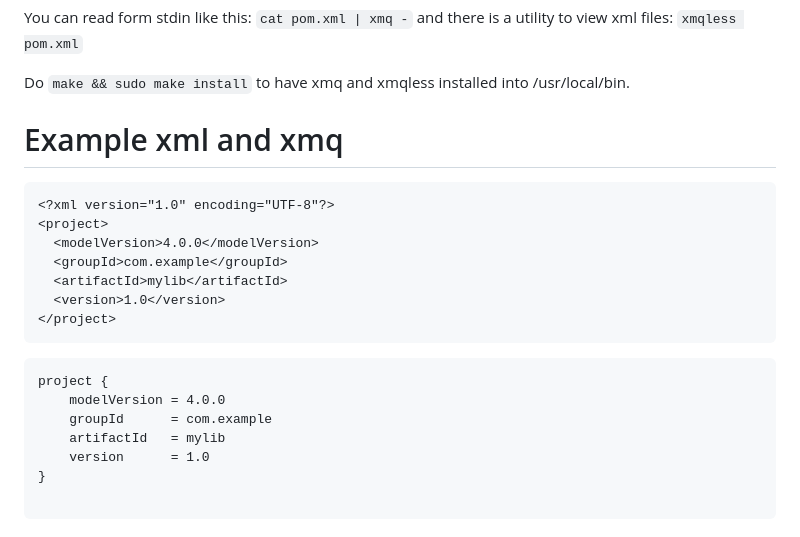
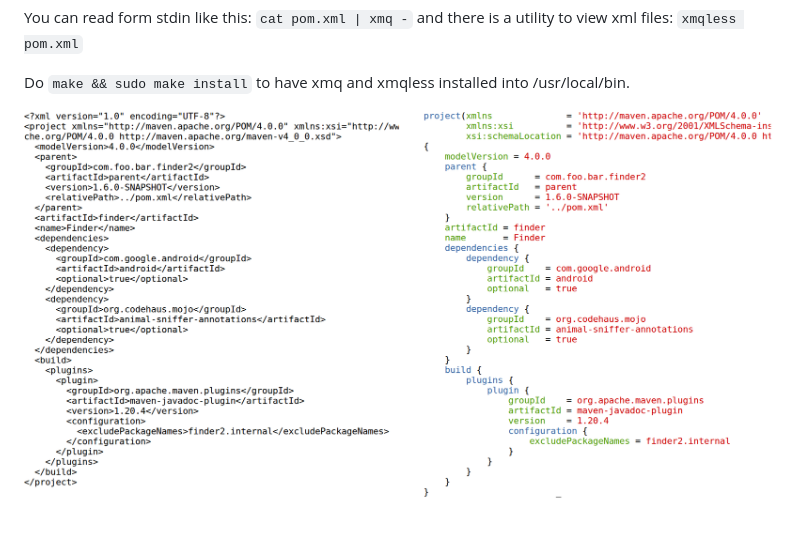
Before and after one commit to libxmq/xmq, a Markdown page: README.md, the part around the change. GitHub-like rendering; pictures changed too: doc/xml_vs_xmq.png (added).

Commit message:
Added example.

````diff
--- a/README.md
+++ b/README.md
@@ -34,24 +34,4 @@ and there is a utility to view xml files: `xmqless pom.xml`
 Do `make && sudo make install` to have xmq and xmqless installed
 into /usr/local/bin.
 
-# Example xml and xmq
-
-```
-<?xml version="1.0" encoding="UTF-8"?>
-<project>
-  <modelVersion>4.0.0</modelVersion>
-  <groupId>com.example</groupId>
-  <artifactId>mylib</artifactId>
-  <version>1.0</version>
-</project>
-```
-
-```
-project {
-    modelVersion = 4.0.0
-    groupId      = com.example
-    artifactId   = mylib
-    version      = 1.0
-}
-
-```
+![XML vs XMQ](/doc/xml_vs_xmq.png)
````
